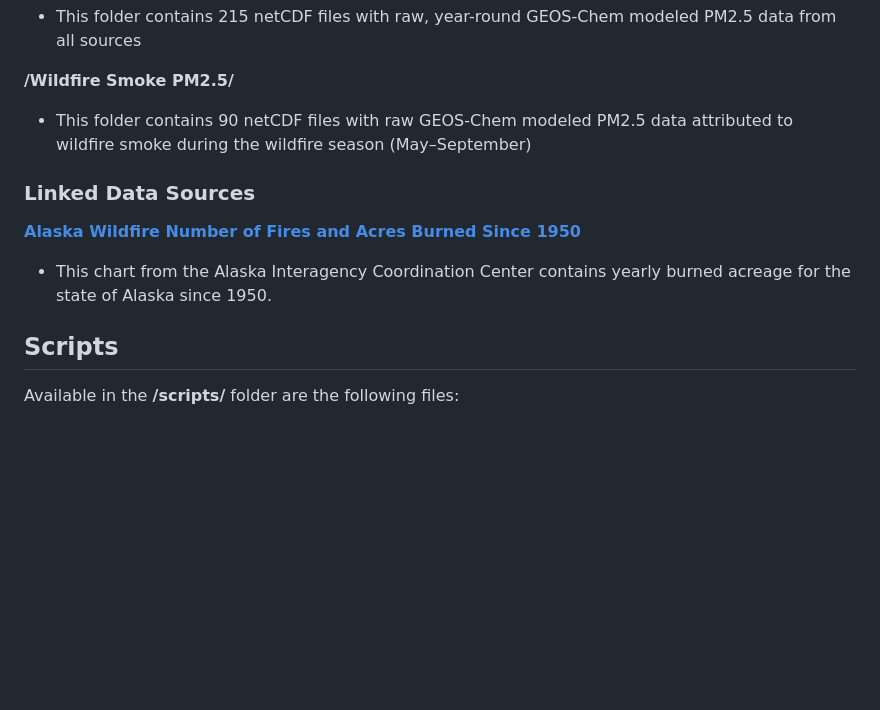
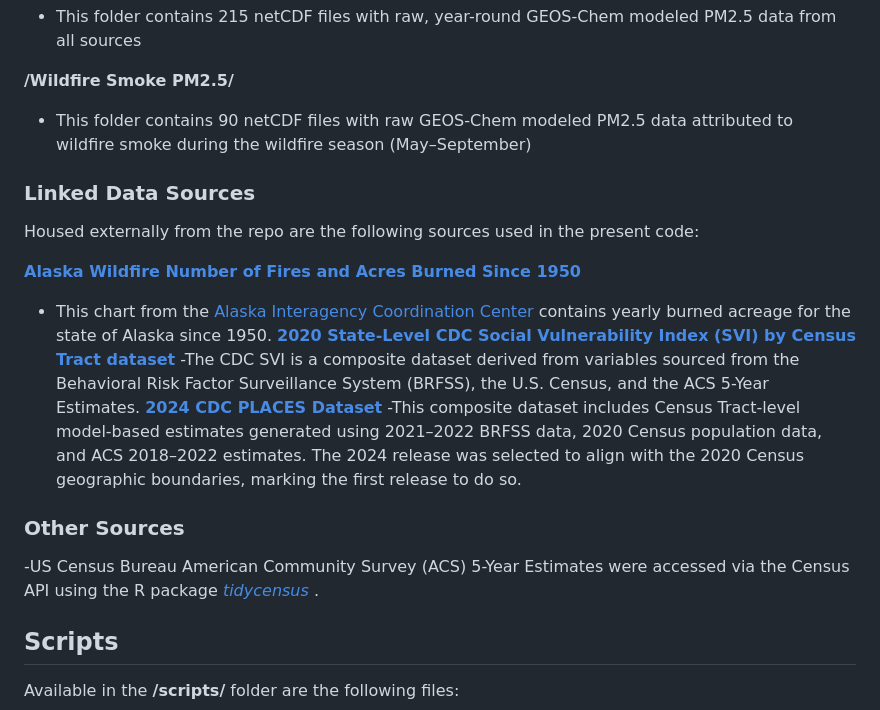
Before and after one commit to Hahn-Research-Group/Alaska_wildfire-smoke-metrics_2025, a Markdown page: README.md, the part around the change. GitHub-like rendering; blank space fills up the shorter version.

```diff
--- a/README.md
+++ b/README.md
@@ -53,10 +53,20 @@ Department of Labor and Workforce Development](https://live.laborstats.alaska.go
 **/Wildfire Smoke PM2.5/**
 - This folder contains 90 netCDF files with raw GEOS-Chem modeled PM2.5 data attributed to wildfire smoke during the wildfire season (May–September)
 
+### Linked Data Sources
 
-### Linked Data Sources
+Housed externally from the repo are the following sources used in the present code:
+
 **[Alaska Wildfire Number of Fires and Acres Burned Since 1950](https://fire.ak.blm.gov/content/aicc/Statistics%20Directory/Alaska%20Fire%20History%20Chart.pdf)**
-- This chart from the Alaska Interagency Coordination Center contains yearly burned acreage for the state of Alaska since 1950.
+- This chart from the [Alaska Interagency Coordination Center](https://fire.ak.blm.gov/) contains yearly burned acreage for the state of Alaska since 1950.
+**[2020 State-Level CDC Social Vulnerability Index (SVI) by Census Tract dataset](https://www.atsdr.cdc.gov/place-health/php/svi/svi-data-documentation-download.html)**
+-The CDC SVI is a composite dataset derived from variables sourced from the Behavioral Risk Factor Surveillance System (BRFSS), the U.S. Census, and the ACS 5-Year Estimates.
+**[2024 CDC PLACES Dataset](https://www.atsdr.cdc.gov/place-health/php/svi/svi-data-documentation-download.html)**
+-This composite dataset includes Census Tract-level model-based estimates generated using 2021–2022 BRFSS data, 2020 Census population data, and ACS 2018–2022 estimates. The 2024 release was selected to align with the 2020 Census geographic boundaries, marking the first release to do so.
+
+### Other Sources
+
+-US Census Bureau American Community Survey (ACS) 5-Year Estimates were accessed via the Census API using the R package <i> [tidycensus](https://walker-data.com/tidycensus/) </i>.
 
 ## Scripts
 
```
